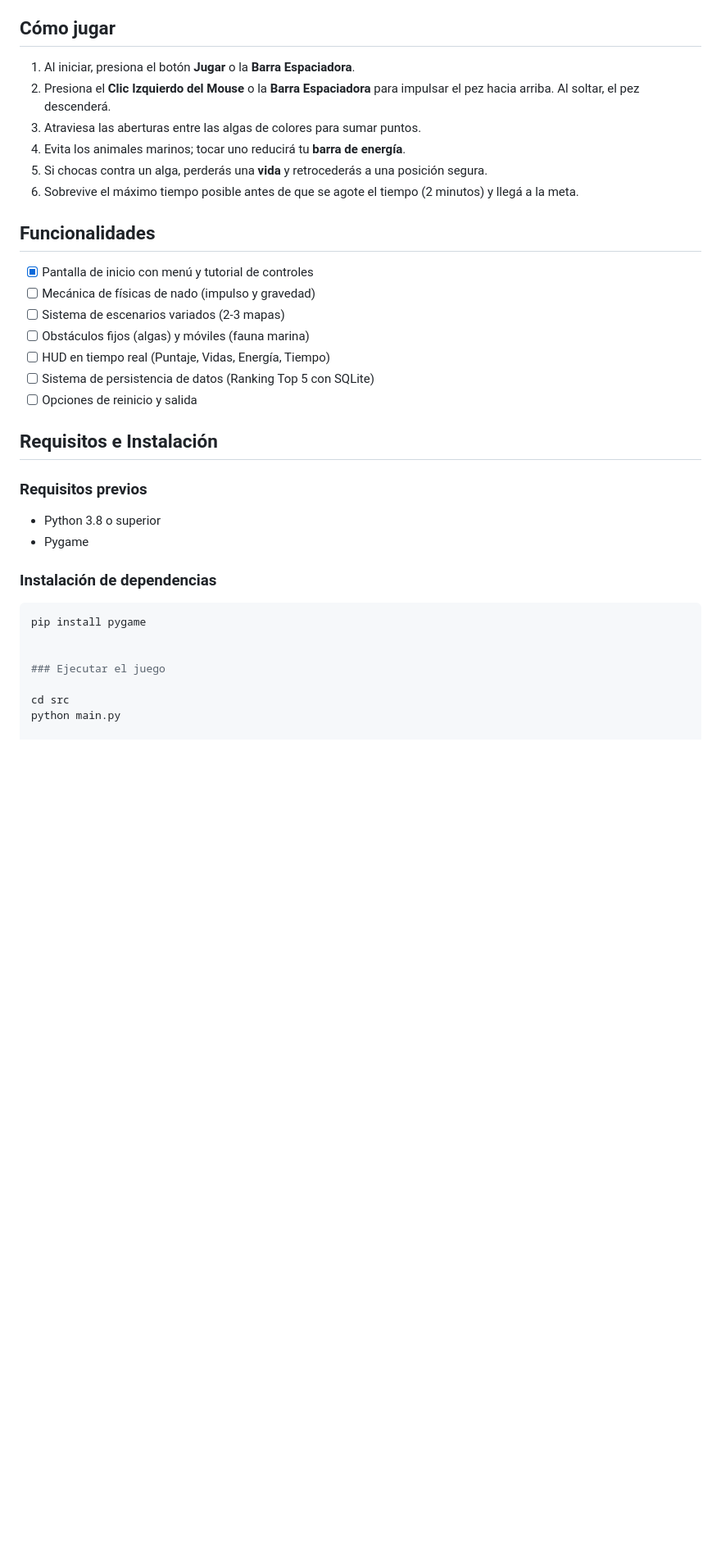
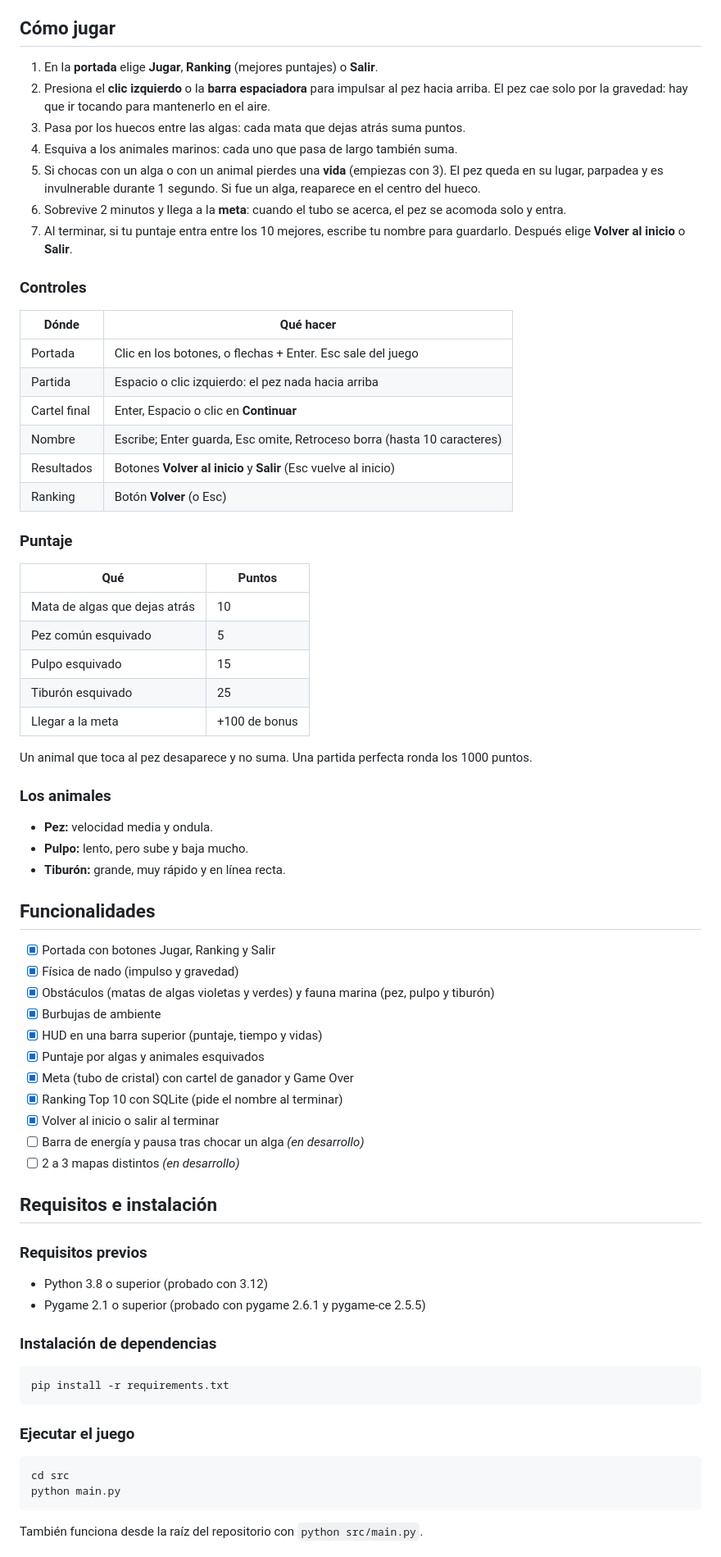
Before and after one commit to MarcoPazMartinez/flappy-ocean, a Markdown page: README.md, the part around one of its changes. Shown at 82% size. Rendered like a GitHub page; blank space fills up the shorter version.

````diff
--- a/README.md
+++ b/README.md
@@ -8,33 +20,68 @@ Proyecto desarrollado para la materia Software Factory II.
 ## Cómo jugar
-1. Al iniciar, presiona el botón **Jugar** o la **Barra Espaciadora**.
-2. Presiona el **Clic Izquierdo del Mouse** o la **Barra Espaciadora** para impulsar el pez hacia arriba. Al soltar, el pez descenderá.
-3. Atraviesa las aberturas entre las algas de colores para sumar puntos.
-4. Evita los animales marinos; tocar uno reducirá tu **barra de energía**.
-5. Si chocas contra un alga, perderás una **vida** y retrocederás a una posición segura.
-6. Sobrevive el máximo tiempo posible antes de que se agote el tiempo (2 minutos) y llegá a la meta.
+1. En la **portada** elige **Jugar**, **Ranking** (mejores puntajes) o **Salir**.
+2. Presiona el **clic izquierdo** o la **barra espaciadora** para impulsar al pez hacia arriba. El pez cae solo por la gravedad: hay que ir tocando para mantenerlo en el aire.
+3. Pasa por los huecos entre las algas: cada mata que dejas atrás suma puntos.
+4. Esquiva a los animales marinos: cada uno que pasa de largo también suma.
+5. Si chocas con un alga o con un animal pierdes una **vida** (empiezas con 3). El pez queda en su lugar, parpadea y es invulnerable durante 1 segundo. Si fue un alga, reaparece en el centro del hueco.
+6. Sobrevive 2 minutos y llega a la **meta**: cuando el tubo se acerca, el pez se acomoda solo y entra.
+7. Al terminar, si tu puntaje entra entre los 10 mejores, escribe tu nombre para guardarlo. Después elige **Volver al inicio** o **Salir**.
+
+### Controles
+
+| Dónde | Qué hacer |
+|---|---|
+| Portada | Clic en los botones, o flechas + Enter. Esc sale del juego |
+| Partida | Espacio o clic izquierdo: el pez nada hacia arriba |
+| Cartel final | Enter, Espacio o clic en **Continuar** |
+| Nombre | Escribe; Enter guarda, Esc omite, Retroceso borra (hasta 10 caracteres) |
+| Resultados | Botones **Volver al inicio** y **Salir** (Esc vuelve al inicio) |
+| Ranking | Botón **Volver** (o Esc) |
+
+### Puntaje
+
+| Qué | Puntos |
+|---|---|
+| Mata de algas que dejas atrás | 10 |
+| Pez común esquivado | 5 |
+| Pulpo esquivado | 15 |
+| Tiburón esquivado | 25 |
+| Llegar a la meta | +100 de bonus |
+
+Un animal que toca al pez desaparece y no suma. Una partida perfecta ronda los 1000 puntos.
+
+### Los animales
+- **Pez:** velocidad media y ondula.
+- **Pulpo:** lento, pero sube y baja mucho.
+- **Tiburón:** grande, muy rápido y en línea recta.
 
 ## Funcionalidades
-- [x] Pantalla de inicio con menú y tutorial de controles
-- [ ] Mecánica de físicas de nado (impulso y gravedad)
-- [ ] Sistema de escenarios variados (2-3 mapas)
-- [ ] Obstáculos fijos (algas) y móviles (fauna marina)
-- [ ] HUD en tiempo real (Puntaje, Vidas, Energía, Tiempo)
-- [ ] Sistema de persistencia de datos (Ranking Top 5 con SQLite)
-- [ ] Opciones de reinicio y salida
+- [x] Portada con botones Jugar, Ranking y Salir
+- [x] Física de nado (impulso y gravedad)
+- [x] Obstáculos (matas de algas violetas y verdes) y fauna marina (pez, pulpo y tiburón)
+- [x] Burbujas de ambiente
+- [x] HUD en una barra superior (puntaje, tiempo y vidas)
+- [x] Puntaje por algas y animales esquivados
+- [x] Meta (tubo de cristal) con cartel de ganador y Game Over
+- [x] Ranking Top 10 con SQLite (pide el nombre al terminar)
+- [x] Volver al inicio o salir al terminar
+- [ ] Barra de energía y pausa tras chocar un alga _(en desarrollo)_
+- [ ] 2 a 3 mapas distintos _(en desarrollo)_
 
-## Requisitos e Instalación
+## Requisitos e instalación
 
 ### Requisitos previos
-- Python 3.8 o superior
-- Pygame
+- Python 3.8 o superior (probado con 3.12)
+- Pygame 2.1 o superior (probado con pygame 2.6.1 y pygame-ce 2.5.5)
 
 ### Instalación de dependencias
 ```bash
-pip install pygame
-
+pip install -r requirements.txt
+```
 
 ### Ejecutar el juego
-
+```bash
 cd src
 python main.py
+```
+También funciona desde la raíz del repositorio con `python src/main.py`.
 
````
Also changed, not shown: other parts of README.md (+68 -17 lines), docs/diagrama_flujo.md (+24 -3 lines), docs/capturas/ganaste.jpg (added), docs/capturas/meta.jpg (added), docs/capturas/partida.jpg (added), docs/capturas/portada.jpg (added), docs/capturas/resultados.jpg (added), 1 other file.
